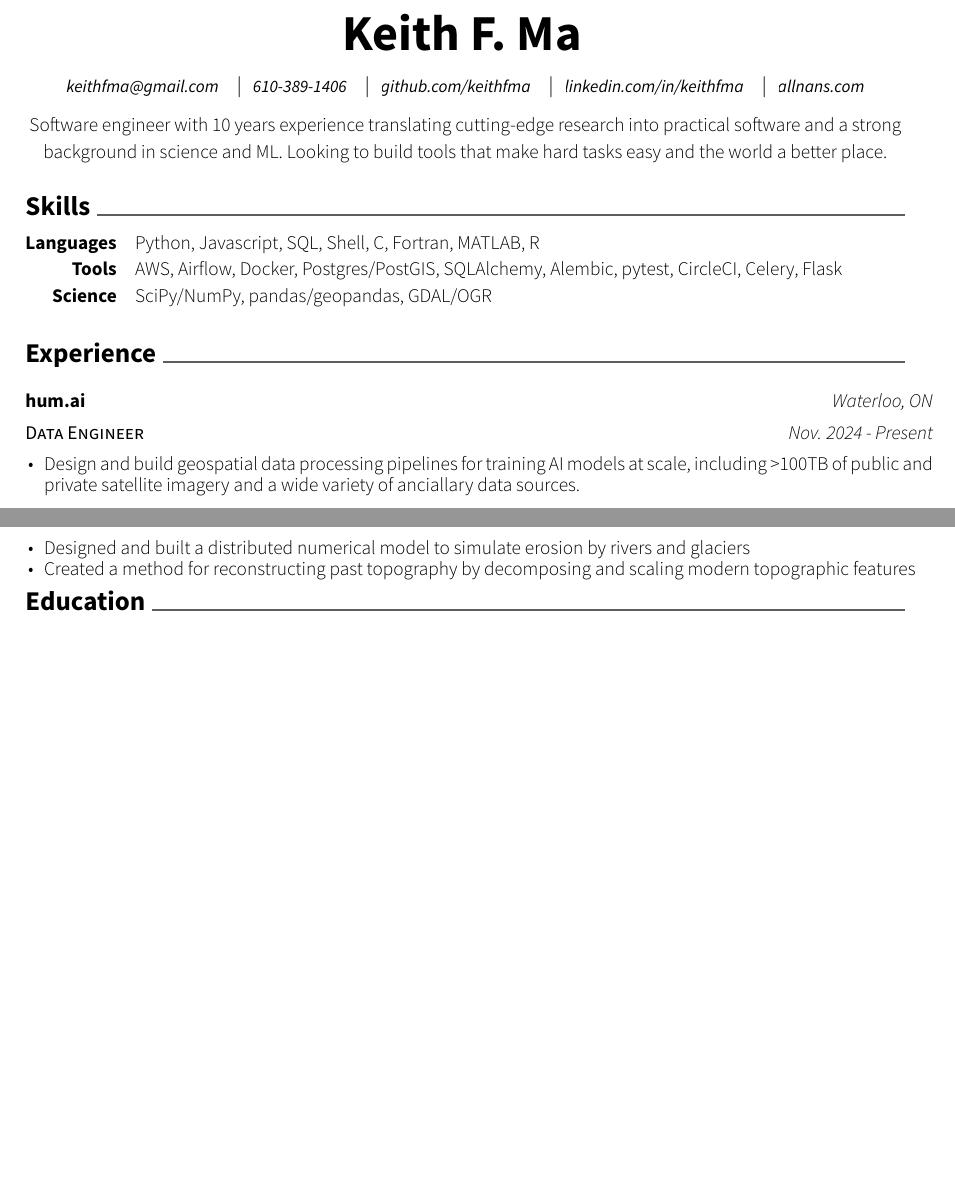
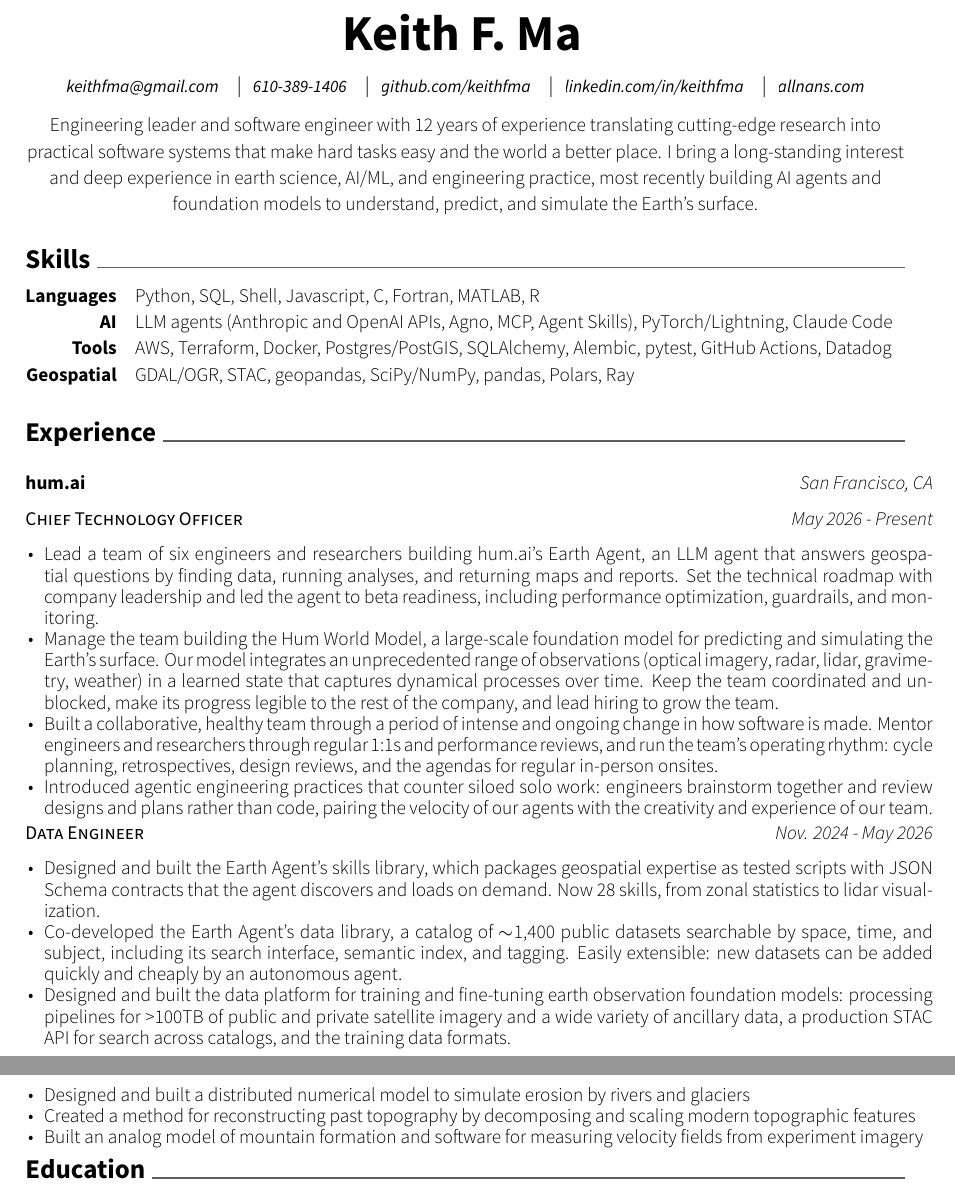
Before and after one commit to keithfma/resume, a LaTeX CV (resume.tex): two parts of pages 1 and 2 of 2, joined at a grey line, cut so that both start at the same text, the shorter picture padded with empty space. Compiled offline with XeLaTeX.

Commit message:
Update for CTO role at hum.ai (#8)
* Add CTO role at hum.ai
* Resume now spans 2-pages, and the styling is not great

```diff
--- a/resume.tex
+++ b/resume.tex
@@ -22,7 +22,7 @@
 \enskip\textbar\enskip
 \headeraddressstyle{\href{https://www.allnans.com/}{allnans.com}}
 
-\descriptionstyle{Software engineer with 10 years experience translating cutting-edge research into practical software and a strong background in science and ML. Looking to build tools that make hard tasks easy and the world a better place.}
+\descriptionstyle{Engineering leader and software engineer with 12 years of experience translating cutting-edge research into practical software systems that make hard tasks easy and the world a better place. I bring a long-standing interest and deep experience in earth science, AI/ML, and engineering practice, most recently building AI agents and foundation models to understand, predict, and simulate the Earth's surface.}
 
 
 \end{center}
@@ -31,23 +31,36 @@
 
 \cvsection{Skills}
 \begin{cvskills}
-\cvskill{Languages}{Python, Javascript, SQL, Shell, C, Fortran, MATLAB, R}
-\cvskill{Tools}{AWS, Airflow, Docker, Postgres/PostGIS, SQLAlchemy, Alembic, pytest, CircleCI, Celery, Flask}
-\cvskill{Science}{SciPy/NumPy, pandas/geopandas, GDAL/OGR}
+\cvskill{Languages}{Python, SQL, Shell, Javascript, C, Fortran, MATLAB, R}
+\cvskill{AI}{LLM agents (Anthropic and OpenAI APIs, Agno, MCP, Agent Skills), PyTorch/Lightning, Claude Code}
+\cvskill{Tools}{AWS, Terraform, Docker, Postgres/PostGIS, SQLAlchemy, Alembic, pytest, GitHub Actions, Datadog}
+\cvskill{Geospatial}{GDAL/OGR, STAC, geopandas, SciPy/NumPy, pandas, Polars, Ray}
 
 \end{cvskills}
 
 \cvsection{Experience}
 \begin{cventries}
 
-  \cventrytight
-    {Data Engineer}
+  \cventrydouble
     {hum.ai}
-    {Waterloo, ON}
-    {Nov. 2024 - Present}
+    {San Francisco, CA}
+    {Chief Technology Officer}
+    {May 2026 - Present}
     {
     \begin{cvitems}
-      \item Design and build geospatial data processing pipelines for training AI models at scale, including >100TB of public and private satellite imagery and a wide variety of anciallary data sources.
+      \item Lead a team of six engineers and researchers building hum.ai's Earth Agent, an LLM agent that answers geospatial questions by finding data, running analyses, and returning maps and reports. Set the technical roadmap with company leadership and led the agent to beta readiness, including performance optimization, guardrails, and monitoring.
+      \item Manage the team building the Hum World Model, a large-scale foundation model for predicting and simulating the Earth's surface. Our model integrates an unprecedented range of observations (optical imagery, radar, lidar, gravimetry, weather) in a learned state that captures dynamical processes over time. Keep the team coordinated and unblocked, make its progress legible to the rest of the company, and lead hiring to grow the team.
+      \item Built a collaborative, healthy team through a period of intense and ongoing change in how software is made. Mentor engineers and researchers through regular 1:1s and performance reviews, and run the team's operating rhythm: cycle planning, retrospectives, design reviews, and the agendas for regular in-person onsites.
+      \item Introduced agentic engineering practices that counter siloed solo work: engineers brainstorm together and review designs and plans rather than code, pairing the velocity of our agents with the creativity and experience of our team.
+    \end{cvitems}
+    }
+    {Data Engineer}
+    {Nov. 2024 - May 2026}
+    {
+    \begin{cvitems}
+      \item Designed and built the Earth Agent's skills library, which packages geospatial expertise as tested scripts with JSON Schema contracts that the agent discovers and loads on demand. Now 28 skills, from zonal statistics to lidar visualization.
+      \item Co-developed the Earth Agent's data library, a catalog of $\sim$1,400 public datasets searchable by space, time, and subject, including its search interface, semantic index, and tagging. Easily extensible: new datasets can be added quickly and cheaply by an autonomous agent.
+      \item Designed and built the data platform for training and fine-tuning earth observation foundation models: processing pipelines for >100TB of public and private satellite imagery and a wide variety of ancillary data, a production STAC API for search across catalogs, and the training data formats.
     \end{cvitems}
     }
 
@@ -124,6 +137,7 @@
       \begin{cvitems}
         \item {Designed and built a distributed numerical model to simulate erosion by rivers and glaciers}
         \item {Created a method for reconstructing past topography by decomposing and scaling modern topographic features}
+        \item {Built an analog model of mountain formation and software for measuring velocity fields from experiment imagery}
       \end{cvitems}
     }
 
```
Also changed, not shown: resume.tex (2 more changed lines), 1 other file.
